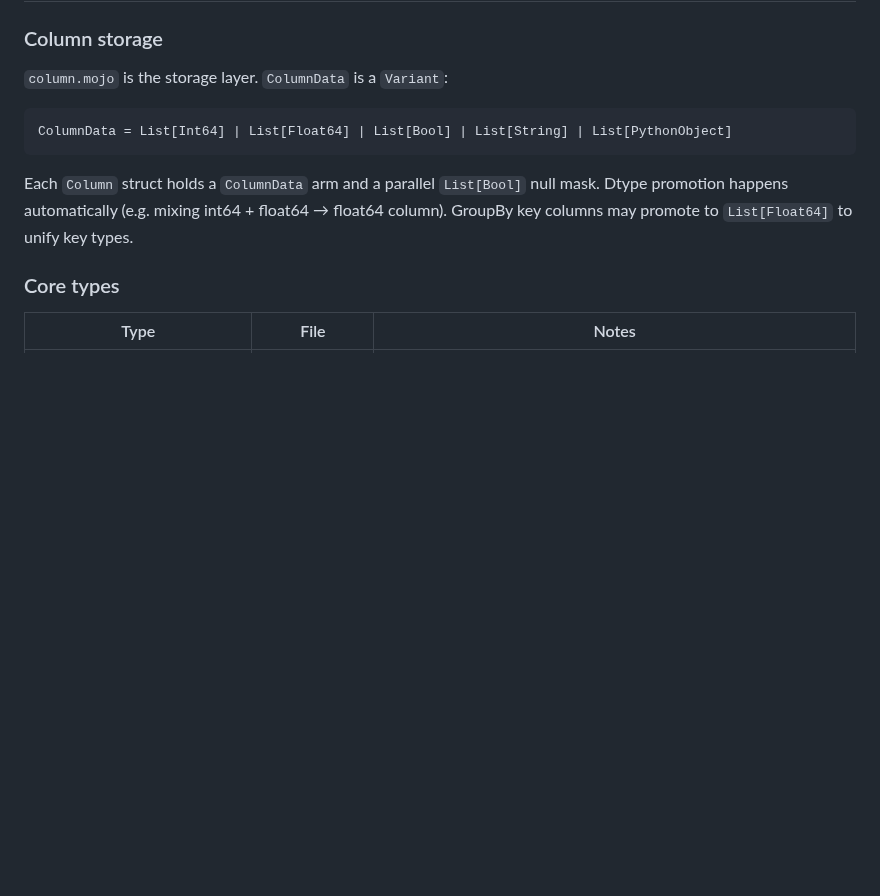
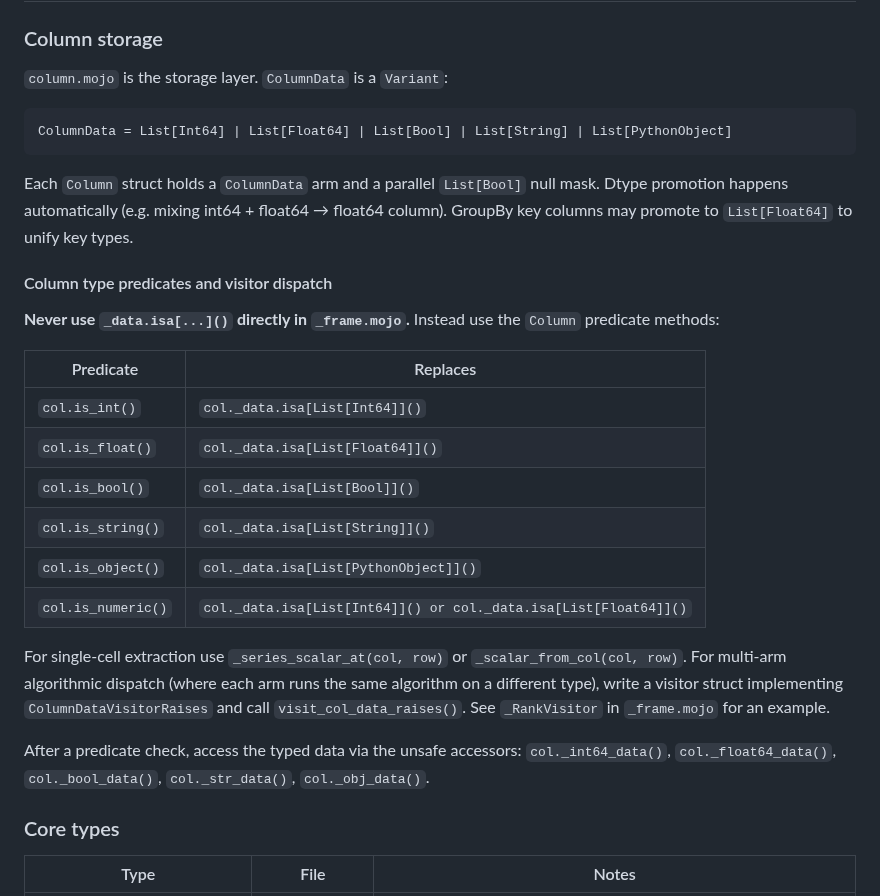
Before and after one commit to JRedrupp/bison, a Markdown page: CLAUDE.md, the part around the change. Rendered like a GitHub page; blank space fills up the shorter version.

Commit message:
docs: document Column type predicates and visitor dispatch guidance
Add a "Column type predicates and visitor dispatch" subsection to CLAUDE.md
under Architecture > Column storage, documenting the predicate methods added
in #615 and instructing future work to never use _data.isa[...]() directly
in _frame.mojo.

https://claude.ai/code/session_01YMqjjk3bZJaBK5aPMyVMBM

````diff
--- a/CLAUDE.md
+++ b/CLAUDE.md
@@ -64,6 +64,23 @@ ColumnData = List[Int64] | List[Float64] | List[Bool] | List[String] | List[Pyth
 ```
 
 Each `Column` struct holds a `ColumnData` arm and a parallel `List[Bool]` null mask. Dtype promotion happens automatically (e.g. mixing int64 + float64 → float64 column). GroupBy key columns may promote to `List[Float64]` to unify key types.
+
+#### Column type predicates and visitor dispatch
+
+**Never use `_data.isa[...]()` directly in `_frame.mojo`.** Instead use the `Column` predicate methods:
+
+| Predicate | Replaces |
+|-----------|----------|
+| `col.is_int()` | `col._data.isa[List[Int64]]()` |
+| `col.is_float()` | `col._data.isa[List[Float64]]()` |
+| `col.is_bool()` | `col._data.isa[List[Bool]]()` |
+| `col.is_string()` | `col._data.isa[List[String]]()` |
+| `col.is_object()` | `col._data.isa[List[PythonObject]]()` |
+| `col.is_numeric()` | `col._data.isa[List[Int64]]() or col._data.isa[List[Float64]]()` |
+
+For single-cell extraction use `_series_scalar_at(col, row)` or `_scalar_from_col(col, row)`. For multi-arm algorithmic dispatch (where each arm runs the same algorithm on a different type), write a visitor struct implementing `ColumnDataVisitorRaises` and call `visit_col_data_raises()`. See `_RankVisitor` in `_frame.mojo` for an example.
+
+After a predicate check, access the typed data via the unsafe accessors: `col._int64_data()`, `col._float64_data()`, `col._bool_data()`, `col._str_data()`, `col._obj_data()`.
 
 ### Core types
 
````
